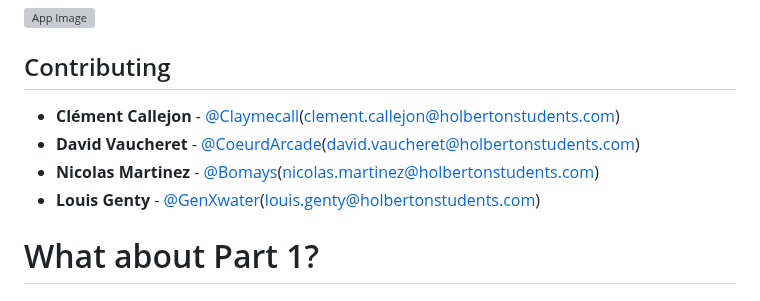
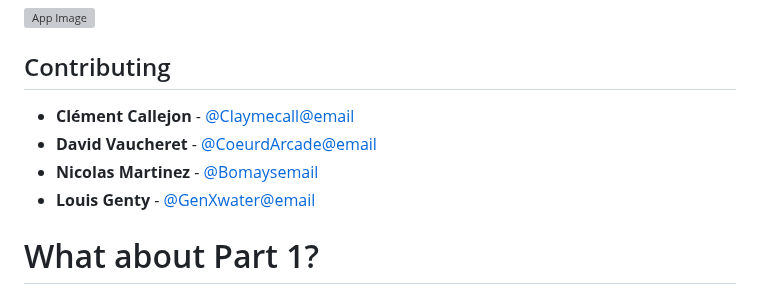
Before and after one commit to ClaymeCall/holbertonschool-hbnb, a Markdown page: README.md, the part around the change. GitHub-like rendering; grey boxes are pictures that could not be loaded.

Commit message:
mail modified in read me

```diff
--- a/README.md
+++ b/README.md
@@ -22,10 +22,10 @@ Welcome to the HBnB Evolution Project, a clone of AirBnB's API crafted using Pyt
 ![App Image](https://www.mavencluster.com/blog/wp-content/uploads/2020/08/build-app-like-airbnb.jpg)
 
 ## Contributing
-- **Clément Callejon** - [@Claymecall](https://github.com/ClaymeCall)(clement.callejon@holbertonstudents.com)
-- **David Vaucheret** - [@CoeurdArcade](https://github.com/CoeurdArcade)(david.vaucheret@holbertonstudents.com)
-- **Nicolas Martinez** - [@Bomays](https://github.com/Bomays)(nicolas.martinez@holbertonstudents.com)
-- **Louis Genty** - [@GenXwater](https://github.com/GenXwater)(louis.genty@holbertonstudents.com)
+- **Clément Callejon** - [@Claymecall](https://github.com/ClaymeCall)[@email](clement.callejon@holbertonstudents.com)
+- **David Vaucheret** - [@CoeurdArcade](https://github.com/CoeurdArcade)[@email](david.vaucheret@holbertonstudents.com)
+- **Nicolas Martinez** - [@Bomays](https://github.com/Bomays)[email](nicolas.martinez@holbertonstudents.com)
+- **Louis Genty** - [@GenXwater](https://github.com/GenXwater)[@email](louis.genty@holbertonstudents.com)
 
 # What about Part 1?
 
```
